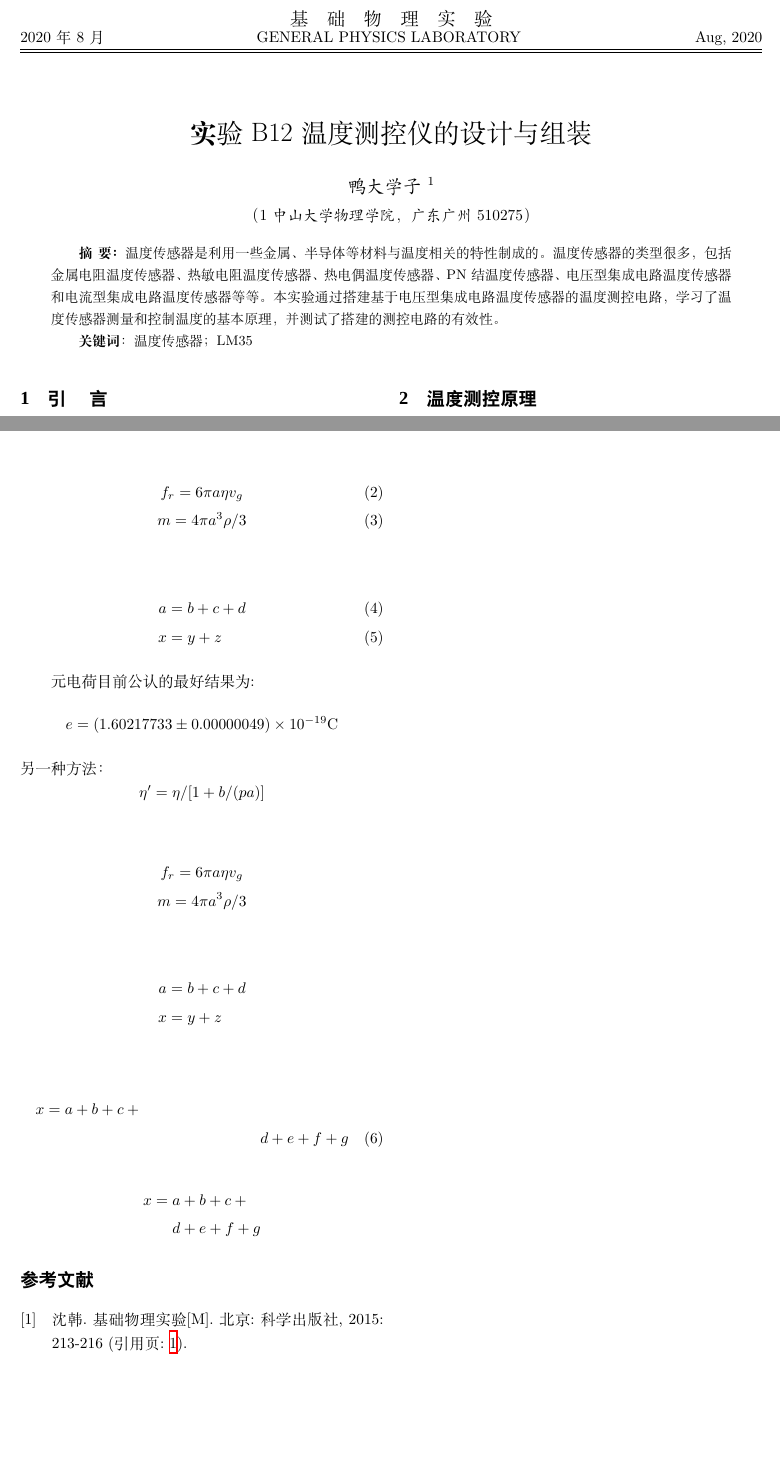
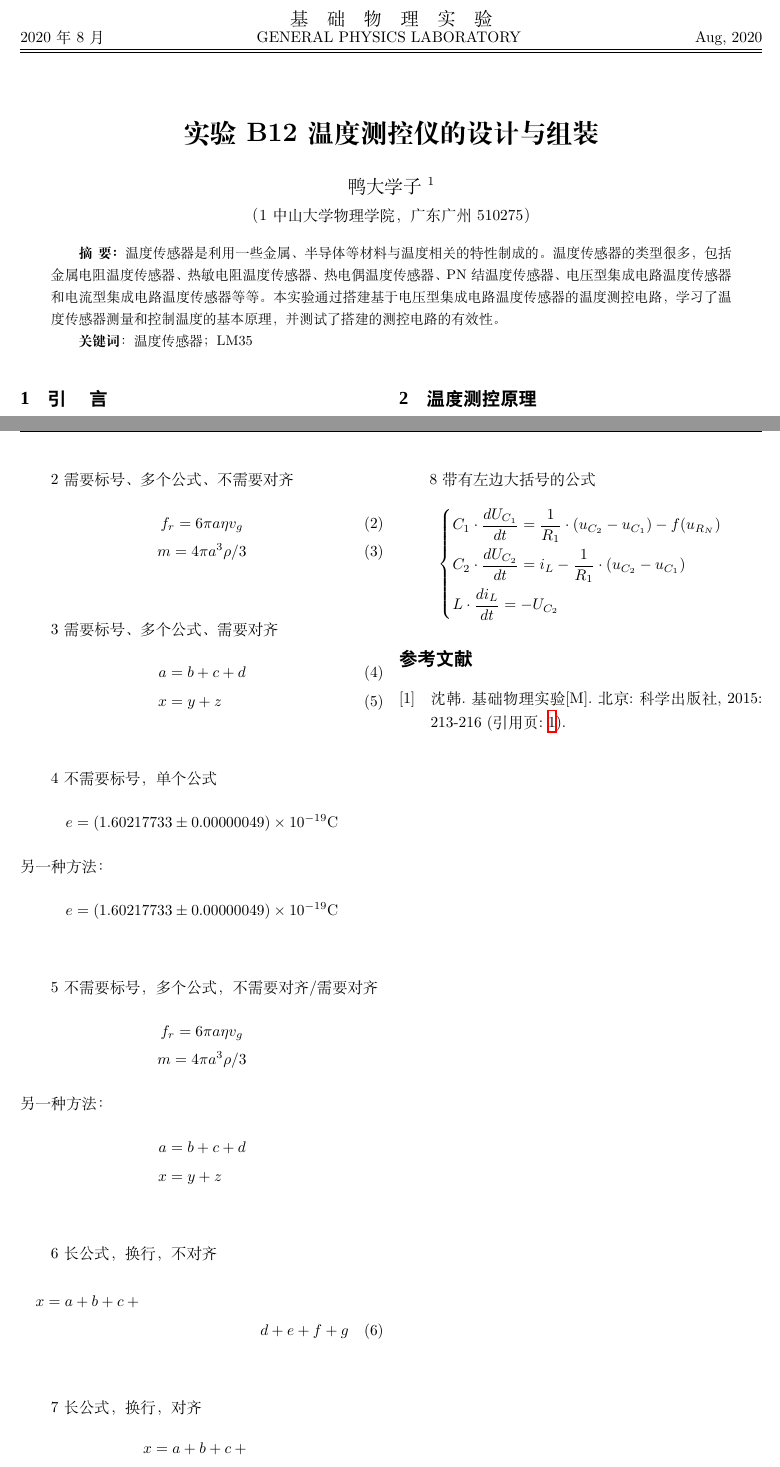
Before and after one commit to wangfh5/sysu-sop-latexmodel, a LaTeX document (papermodel/papermodel.tex): two parts of pages 1 and 4 of 5, joined at a grey line, cut so that both start at the same text, the shorter picture padded with empty space. Compiled offline with XeLaTeX; a missing font is replaced by an installed copy or a similar font.

Commit message:
v1.1
中文字体均设置为方正的开源字体，增加了公式模板

```diff
--- a/papermodel/papermodel.tex
+++ b/papermodel/papermodel.tex
@@ -16,8 +16,8 @@
 	%左右边距一样: 不考虑装订和翻页的需要.实验室网站上的示例论文格式报告就是这样。
 	\geometry{left=2cm,right=2cm,top=2.5cm,bottom=4cm}
 	%实际上,一般需要考虑到双面打印、装订和翻页的需要,需要区分奇偶页。奇偶页的页边距需要分开设置。奇数页左边距较宽，偶数页左边距较窄。
-\usepackage{CJK,CJKnumb,amsmath,paralist,enumerate,booktabs,multirow,graphicx,float,subfig,setspace,listings}
-	%CJK，CJKnumb：更多中文字体（如楷体，作者和机构需要用到）支持
+\usepackage{xeCJK,amsmath,paralist,enumerate,booktabs,multirow,graphicx,float,subfig,setspace,listings}
+	%xeCJK：中文字体（如楷体，作者和机构需要用到）的设置
 	%amsmath：数学公式
 	%paralist，enumerate：自定义项目符号
 	%booktabs：三线图，论文常用的表格风格
@@ -29,12 +29,19 @@
 	%listings:用于排版各种代码；比如matlab的代码
 	\lstset{language=Matlab}%matlab代码
 	%代码环境的使用可以参考完整实验报告模板
+
+\setCJKmainfont{FZShuSong-Z01S}[ItalicFont=FZKai-Z03S, BoldFont=FZHei-B01S]
+%中文字体设置：使用开源字体方正书宋，方正楷体和方正黑体
+
 \usepackage{titlesec}
 	%改变section、subsection里面字体的样式。中文黑体，英文TNR。
 	\newfontfamily\sectionef{Times New Roman}
-	\newCJKfontfamily\sectioncf{SimHei}
+	\setCJKfamilyfont{FZHeiTi}{FZHei-B01S}
+	\newcommand{\sectioncf}{\CJKfamily{FZHeiTi}}
 	\titleformat*{\section}{\large\bfseries\sectioncf\sectionef}
 	\titleformat*{\subsection}{\normalsize\bfseries\sectioncf\sectionef}
+
+
 \usepackage{fancyhdr}
 	%fancyhdr：一个很强大的宏包，用于自定义设计页面风格并命名以供调用。
 
@@ -117,6 +124,8 @@
 
 
 
+\setCJKfamilyfont{fzyao}{FZYaoTi}                                    %方正姚体  fzy
+\newcommand{\fzyao}{\CJKfamily{fzyao}}
 
 
 
@@ -128,8 +137,8 @@
 
 
 %%begin-------------------中文摘要-----------------------%%
-\title{\LARGE\textbf 实验B12 温度测控仪的设计与组装}
-\author{\large\kaishu 鸭大学子$^{1}$\\ \normalsize\kaishu（1 中山大学 物理学院，广东 广州 510275）}
+\title{\LARGE\textbf{实验B12 温度测控仪的设计与组装}}
+\author{\large\textit{鸭大学子}$^{1}$\\ \normalsize{（1 \textit{中山大学 物理学院，广东 广州 }510275）}}
 \date{}%不显示日期
 
 \twocolumn[
@@ -358,51 +367,60 @@
 		\eta^{\prime}=\eta /[1+b /(p a)]
 		\end{equation}
 
-%%% 2 需要标号、多个公式、不需要对齐
+	2 需要标号、多个公式、不需要对齐
 		\begin{gather}
 		f_r=6\pi a \eta v_g   \\
 		m=4 \pi a^{3} \rho / 3
 		\end{gather}
 
-%%% 3 需要标号、多个公式、需要对齐
+	3 需要标号、多个公式、需要对齐
 		\begin{align}
 		a &= b+c+d \\
 		x &= y+z
 		\end{align}
 
-%%% 4 不需要标号，单个公式
-	元电荷目前公认的最好结果为:
+	4 不需要标号，单个公式
 		\[e=(1.60217733 \pm 0.00000049) \times 10^{-19} \mathrm{C}\]
 		另一种方法：
 		\begin{equation*}
-	\eta^{\prime}=\eta /[1+b /(p a)]
+		e=(1.60217733 \pm 0.00000049) \times 10^{-19} \mathrm{C}
 		\end{equation*}
 
-%%% 5 不需要标号，多个公式，不需要对齐/需要对齐
+	5 不需要标号，多个公式，不需要对齐/需要对齐
 		%使用对应的*版本
 		\begin{gather*}
 		f_r=6\pi a \eta v_g   \\
 		m=4 \pi a^{3} \rho / 3
 		\end{gather*}
-
+		另一种方法：
 		\begin{align*}
 		a &= b+c+d \\
 		x &= y+z
 		\end{align*}
 
-%%% 6 长公式，换行，不对齐
+	6 长公式，换行，不对齐
 		%不标号的话加上*
 		\begin{multline}
 		x = a+b+c+{} \\
 		d+e+f+g
 		\end{multline}
 
-%%% 7 长公式，换行，对齐
+	7 长公式，换行，对齐
 		%aligned：次环境
 		\[\begin{aligned}
 		x ={}&a+b+c+{} \\
 		&d+e+f+g
 		\end{aligned}\]
+
+	8 带有左边大括号的公式
+	\[\left\{
+		\begin{aligned}
+		&C_{1} \cdot \frac{d U_{C_{1}}}{d t}=\frac{1}{R_{1}} \cdot(u_{C_{2}}-u_{C_{1}})-f(u_{R_{N}}) \\
+		&C_{2} \cdot \frac{d U_{C_{2}}}{d t}=i_{L}-\frac{1}{R_{1}} \cdot(u_{C_{2}}-u_{C_{1}}) \\
+		&L \cdot \frac{d i_{L}}{d t}=-U_{C_{2}}
+		\end{aligned}
+	   \right.
+	\]
 
 %%end--------------------插入公式------------------------%%
 
```
Also changed, not shown: papermodel/book.bib (+1 -0 lines), reportmodel/reportmodel.tex (+49 -22 lines), papermodel/papermodel.pdf, reportmodel/reportmodel.pdf, papermodel/papermodel.tex (10 more changed lines), 12 other files. Lines whose indentation alone changed are shown as unchanged.
